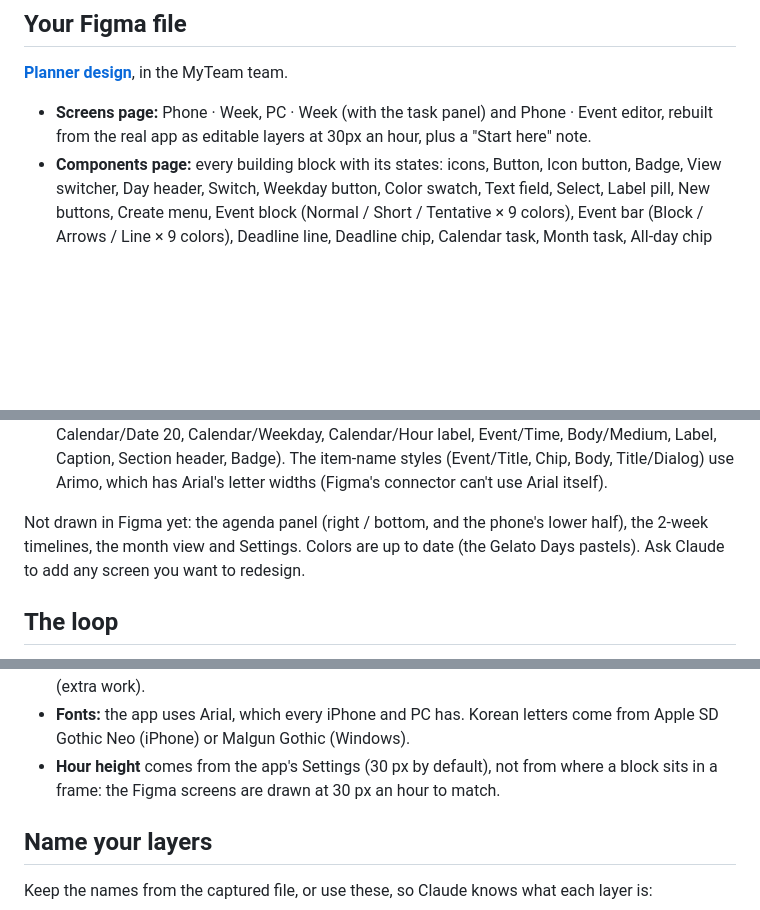
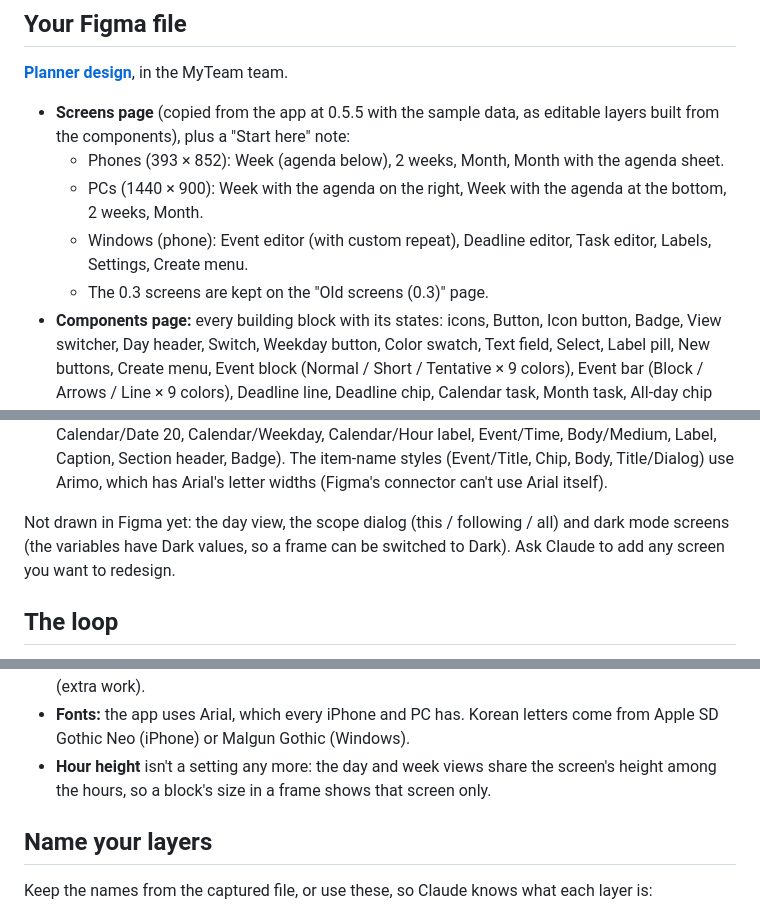
Before and after one commit to mido-kim/planner, a Markdown page: DESIGN.md, 3 parts joined by grey strips. Drawn GitHub-style; blank space fills up the shorter version.

Commit message:
Docs: Figma screens redrawn from the app (phone, PC and windows)
Co-Authored-By: Claude Opus 5.5 <noreply@anthropic.com>

```diff
--- a/DESIGN.md
+++ b/DESIGN.md
@@ -8,9 +8,15 @@ touch the code.
 
 **[Planner design](https://www.figma.com/design/52orOIzQZKKVSt9EeObl2X)**, in the MyTeam team.
 
-- **Screens page:** Phone · Week, PC · Week (with the task panel) and
-  Phone · Event editor, rebuilt from the real app as editable layers at 30px an
-  hour, plus a "Start here" note.
+- **Screens page** (copied from the app at 0.5.5 with the sample data, as
+  editable layers built from the components), plus a "Start here" note:
+  - Phones (393 × 852): Week (agenda below), 2 weeks, Month, Month with the
+    agenda sheet.
+  - PCs (1440 × 900): Week with the agenda on the right, Week with the agenda
+    at the bottom, 2 weeks, Month.
+  - Windows (phone): Event editor (with custom repeat), Deadline editor, Task
+    editor, Labels, Settings, Create menu.
+  - The 0.3 screens are kept on the "Old screens (0.3)" page.
 - **Components page:** every building block with its states: icons, Button,
   Icon button, Badge, View switcher, Day header, Switch, Weekday button, Color
   swatch, Text field, Select, Label pill, New buttons, Create menu, Event
@@ -34,10 +40,9 @@ touch the code.
   styles (Event/Title, Chip, Body, Title/Dialog) use Arimo, which has Arial's
   letter widths (Figma's connector can't use Arial itself).
 
-Not drawn in Figma yet: the agenda panel (right / bottom, and the phone's
-lower half), the 2-week timelines, the month view and Settings. Colors are
-up to date (the Gelato Days pastels). Ask
-Claude to add any screen you want to redesign.
+Not drawn in Figma yet: the day view, the scope dialog (this / following /
+all) and dark mode screens (the variables have Dark values, so a frame can
+be switched to Dark). Ask Claude to add any screen you want to redesign.
 
 ## The loop
 
@@ -85,9 +90,9 @@ Figma's free "Figma Design for beginners" course covers all of these.
   pickers can be built if you want full control (extra work).
 - **Fonts:** the app uses Arial, which every iPhone and PC has. Korean
   letters come from Apple SD Gothic Neo (iPhone) or Malgun Gothic (Windows).
-- **Hour height** comes from the app's Settings (30 px by default), not from
-  where a block sits in a frame: the Figma screens are drawn at 30 px an hour
-  to match.
+- **Hour height** isn't a setting any more: the day and week views share the
+  screen's height among the hours, so a block's size in a frame shows that
+  screen only.
 
 ## Name your layers
 
```
Also changed, not shown: other parts of DESIGN.md (+1 -1 lines), CLAUDE.md (+2 -2 lines).
